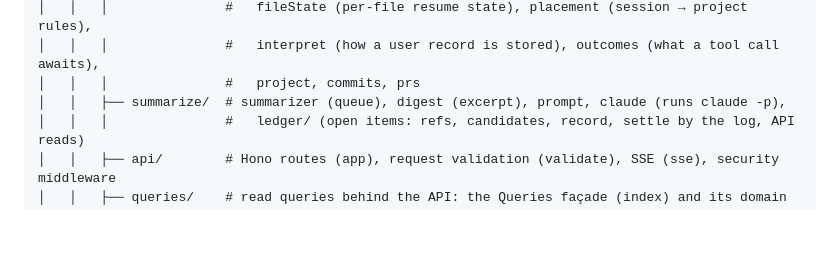
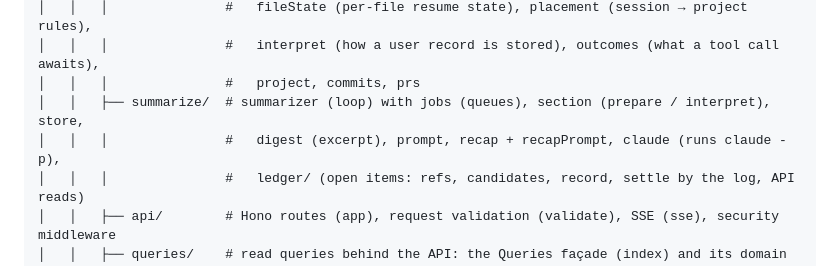
Before and after one commit to atsuki-shirasawa/kairos, a Markdown page: ARCHITECTURE.md, the part around the change. Drawn GitHub-style; blank space fills up the shorter version.

Commit message:
docs: list the summarize modules the refactor added
Co-Authored-By: Claude Opus 5.5 <noreply@anthropic.com>

```diff
--- a/ARCHITECTURE.md
+++ b/ARCHITECTURE.md
@@ -245,7 +245,8 @@ kairos/
 │   │   │               #   fileState (per-file resume state), placement (session → project rules),
 │   │   │               #   interpret (how a user record is stored), outcomes (what a tool call awaits),
 │   │   │               #   project, commits, prs
-│   │   ├── summarize/  # summarizer (queue), digest (excerpt), prompt, claude (runs claude -p),
+│   │   ├── summarize/  # summarizer (loop) with jobs (queues), section (prepare / interpret), store,
+│   │   │               #   digest (excerpt), prompt, recap + recapPrompt, claude (runs claude -p),
 │   │   │               #   ledger/ (open items: refs, candidates, record, settle by the log, API reads)
 │   │   ├── api/        # Hono routes (app), request validation (validate), SSE (sse), security middleware
 │   │   ├── queries/    # read queries behind the API: the Queries façade (index) and its domain
```
